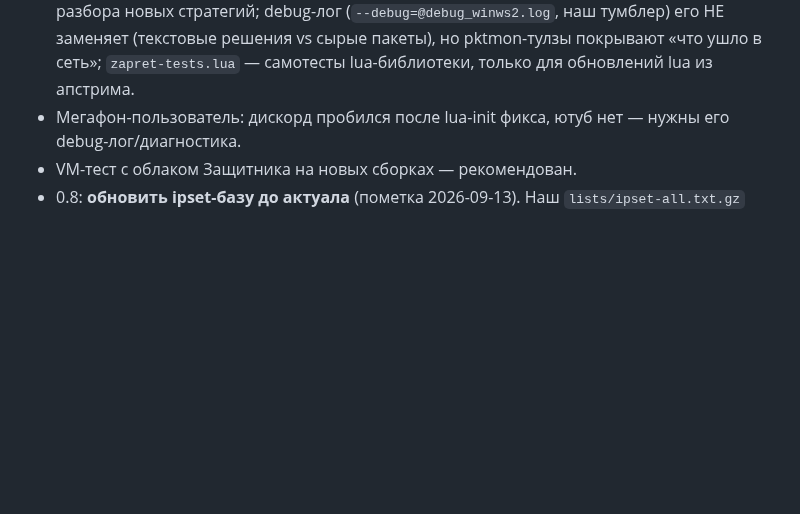
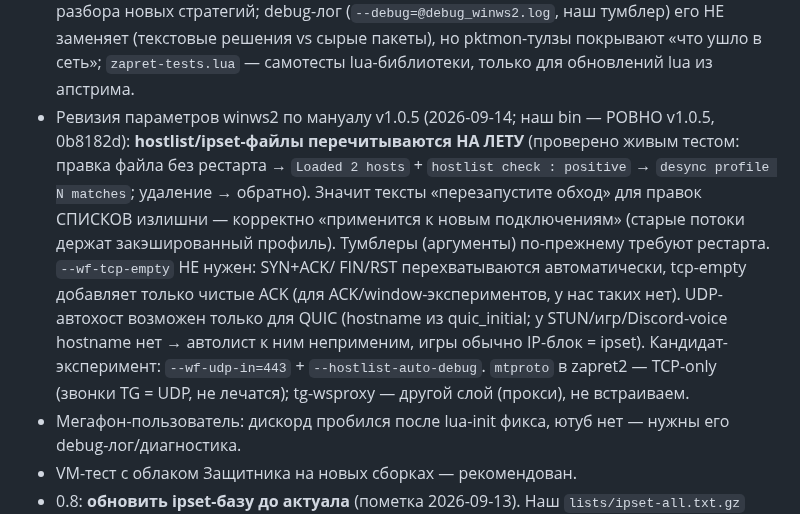
Before and after one commit to TheFirstNoob/Zapret-2-GUI, a Markdown page: AI_DOCS/AGENTS.md, the part around the change. Rendered like a GitHub page; blank space fills up the shorter version.

Commit message:
docs: winws2 v1.0.5 param review — lists hot-reload proven, tcp-empty/udp/mtproto verdicts
- live test: hostlist file edits apply WITHOUT restart (Loaded 1->2 hosts,
  hostlist check positive, profile matched; removal reverts) => list-related
  UI texts can be softened to 'applies to new connections'
- --wf-tcp-empty: not needed (SYN/ACK/FIN/RST auto-intercepted; flag adds
  pure-ACK capture only, for ACK/window experiments we do not do)
- UDP autohostlist only feasible for QUIC (hostname source); candidate
  experiment: --wf-udp-in=443 + hostlist-auto-debug
- mtproto is TCP-only (TG calls are UDP); tg-wsproxy is a proxy layer — not
  embedding; low-priority mtproto experiment if users report TG issues

```diff
--- a/AI_DOCS/AGENTS.md
+++ b/AI_DOCS/AGENTS.md
@@ -155,6 +155,19 @@
   (текстовые решения vs сырые пакеты), но pktmon-тулзы покрывают «что ушло
   в сеть»; `zapret-tests.lua` — самотесты lua-библиотеки, только для
   обновлений lua из апстрима.
+- Ревизия параметров winws2 по мануалу v1.0.5 (2026-09-14; наш bin — РОВНО
+  v1.0.5, 0b8182d): **hostlist/ipset-файлы перечитываются НА ЛЕТУ** (проверено
+  живым тестом: правка файла без рестарта → `Loaded 2 hosts` + `hostlist check
+  : positive` → `desync profile N matches`; удаление → обратно). Значит тексты
+  «перезапустите обход» для правок СПИСКОВ излишни — корректно «применится к
+  новым подключениям» (старые потоки держат закэшированный профиль). Тумблеры
+  (аргументы) по-прежнему требуют рестарта. `--wf-tcp-empty` НЕ нужен: SYN+ACK/
+  FIN/RST перехватываются автоматически, tcp-empty добавляет только чистые ACK
+  (для ACK/window-экспериментов, у нас таких нет). UDP-автохост возможен только
+  для QUIC (hostname из quic_initial; у STUN/игр/Discord-voice hostname нет →
+  автолист к ним неприменим, игры обычно IP-блок = ipset). Кандидат-эксперимент:
+  `--wf-udp-in=443` + `--hostlist-auto-debug`. `mtproto` в zapret2 — TCP-only
+  (звонки TG = UDP, не лечатся); tg-wsproxy — другой слой (прокси), не встраиваем.
 - Мегафон-пользователь: дискорд пробился после lua-init фикса, ютуб нет —
   нужны его debug-лог/диагностика.
 - VM-тест с облаком Защитника на новых сборках — рекомендован.
```
